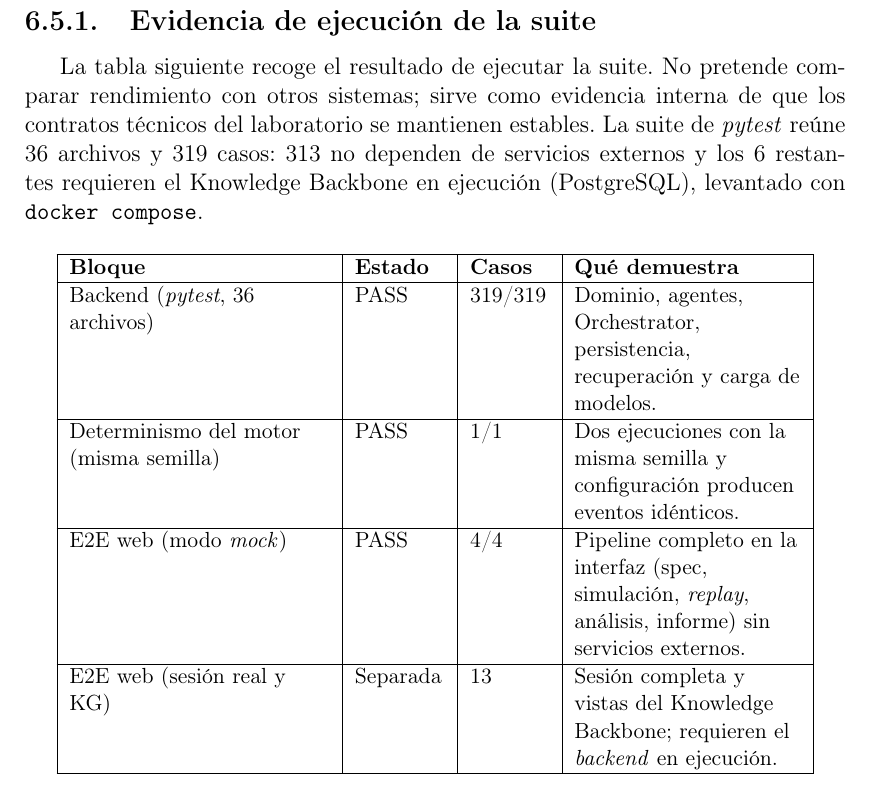
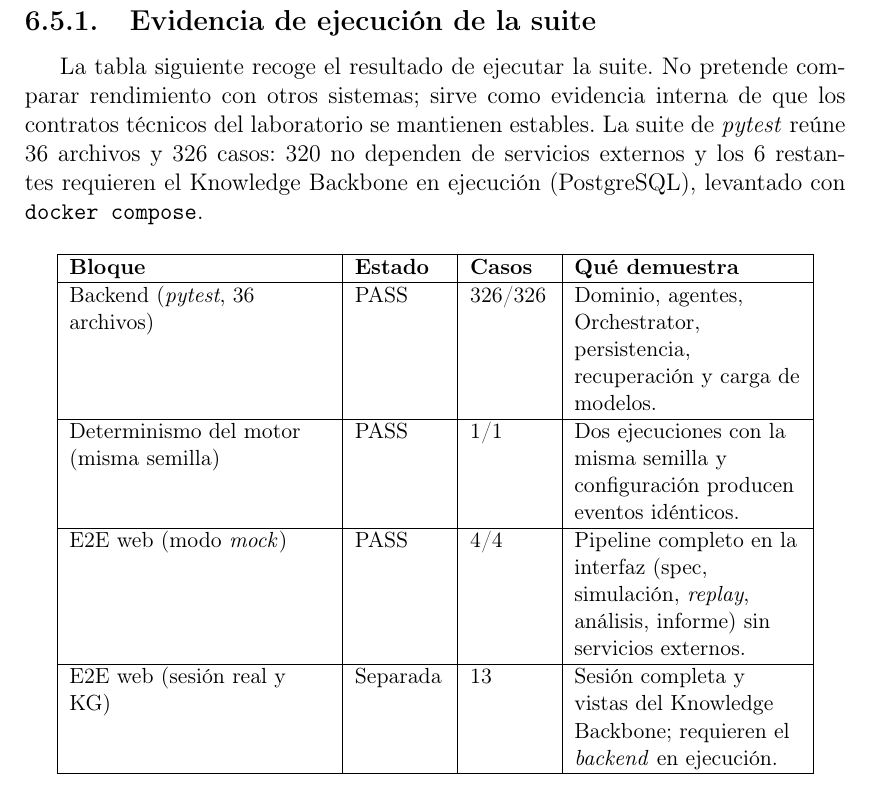
Before and after one commit to srfreire/labTFG, a LaTeX thesis (phase2-juan/docs/tfg-memoria-latex/traballo.tex, which reads phase2-juan/docs/tfg-memoria-latex/capitulos/05-pruebas.tex): part of page 61 of 79, cut so that both start at the same text. Compiled offline with pdfLaTeX.

Commit message:
docs[memoria]: actualizar conteo de tests a 326/326
Tras los tests añadidos al robustecer el Reporter (sanitizador + env_facts).

```diff
--- a/phase2-juan/docs/tfg-memoria-latex/capitulos/05-pruebas.tex
+++ b/phase2-juan/docs/tfg-memoria-latex/capitulos/05-pruebas.tex
@@ -174,7 +174,7 @@ visibilidad en la interfaz.
 La tabla siguiente recoge el resultado de ejecutar la suite. No pretende
 comparar rendimiento con otros sistemas; sirve como evidencia interna de
 que los contratos técnicos del laboratorio se mantienen estables. La suite
-de \textit{pytest} reúne 36 archivos y 319 casos: 313 no dependen de
+de \textit{pytest} reúne 36 archivos y 326 casos: 320 no dependen de
 servicios externos y los 6 restantes requieren el Knowledge Backbone en
 ejecución (PostgreSQL), levantado con \texttt{docker compose}.
 
@@ -183,7 +183,7 @@ ejecución (PostgreSQL), levantado con \texttt{docker compose}.
 \small
 \begin{tabular}{|>{\raggedright\arraybackslash}p{4.6cm}|>{\raggedright\arraybackslash}p{1.6cm}|>{\raggedright\arraybackslash}p{1.4cm}|>{\raggedright\arraybackslash}p{4.0cm}|} \hline
 \textbf{Bloque} & \textbf{Estado} & \textbf{Casos} & \textbf{Qué demuestra} \\ \hline
-Backend (\textit{pytest}, 36 archivos) & PASS & 319/319 & Dominio, agentes, Orchestrator, persistencia, recuperación y carga de modelos. \\ \hline
+Backend (\textit{pytest}, 36 archivos) & PASS & 326/326 & Dominio, agentes, Orchestrator, persistencia, recuperación y carga de modelos. \\ \hline
 Determinismo del motor (misma semilla) & PASS & 1/1 & Dos ejecuciones con la misma semilla y configuración producen eventos idénticos. \\ \hline
 E2E web (modo \textit{mock}) & PASS & 4/4 & Pipeline completo en la interfaz (spec, simulación, \textit{replay}, análisis, informe) sin servicios externos. \\ \hline
 E2E web (sesión real y KG) & Separada & 13 & Sesión completa y vistas del Knowledge Backbone; requieren el \textit{backend} en ejecución. \\ \hline
```
